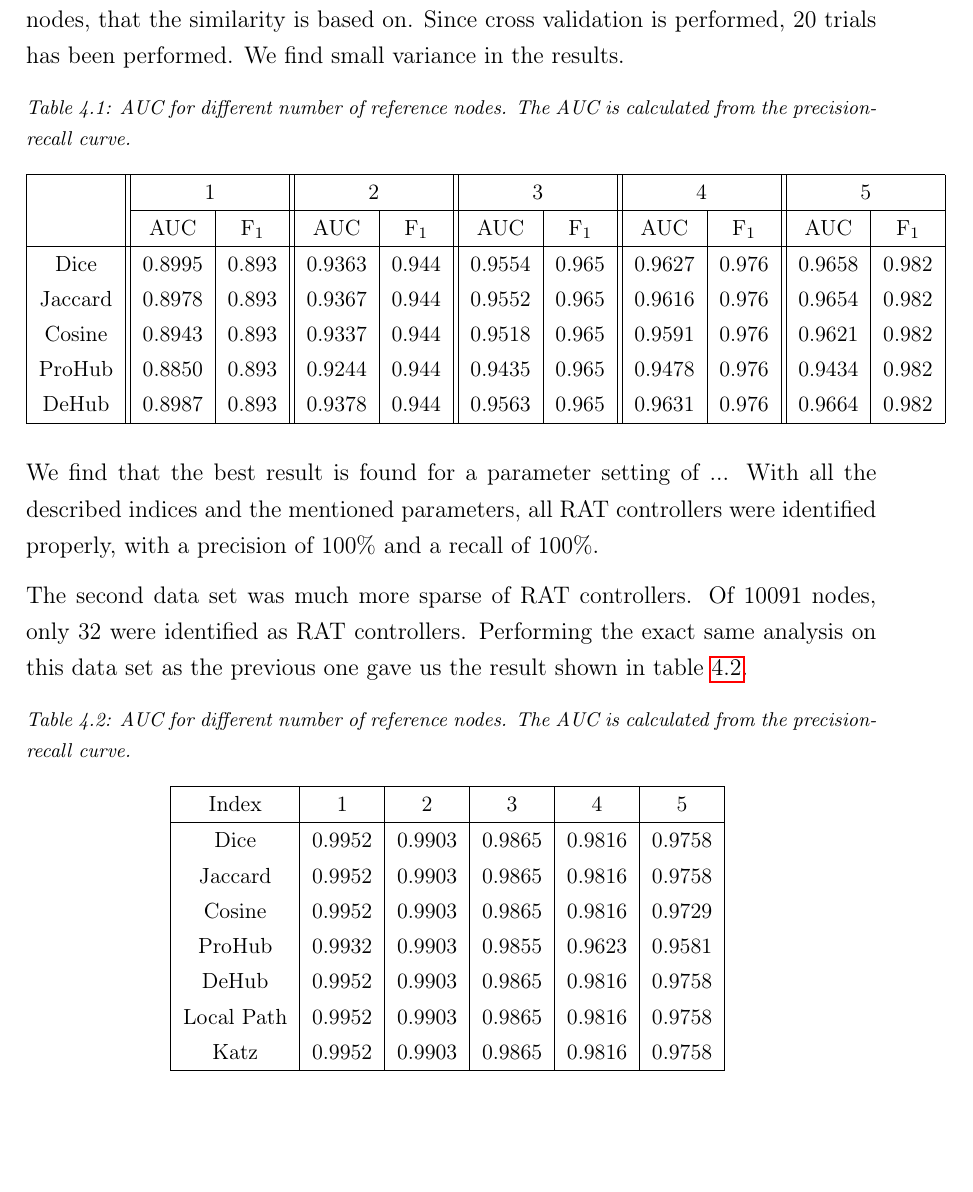
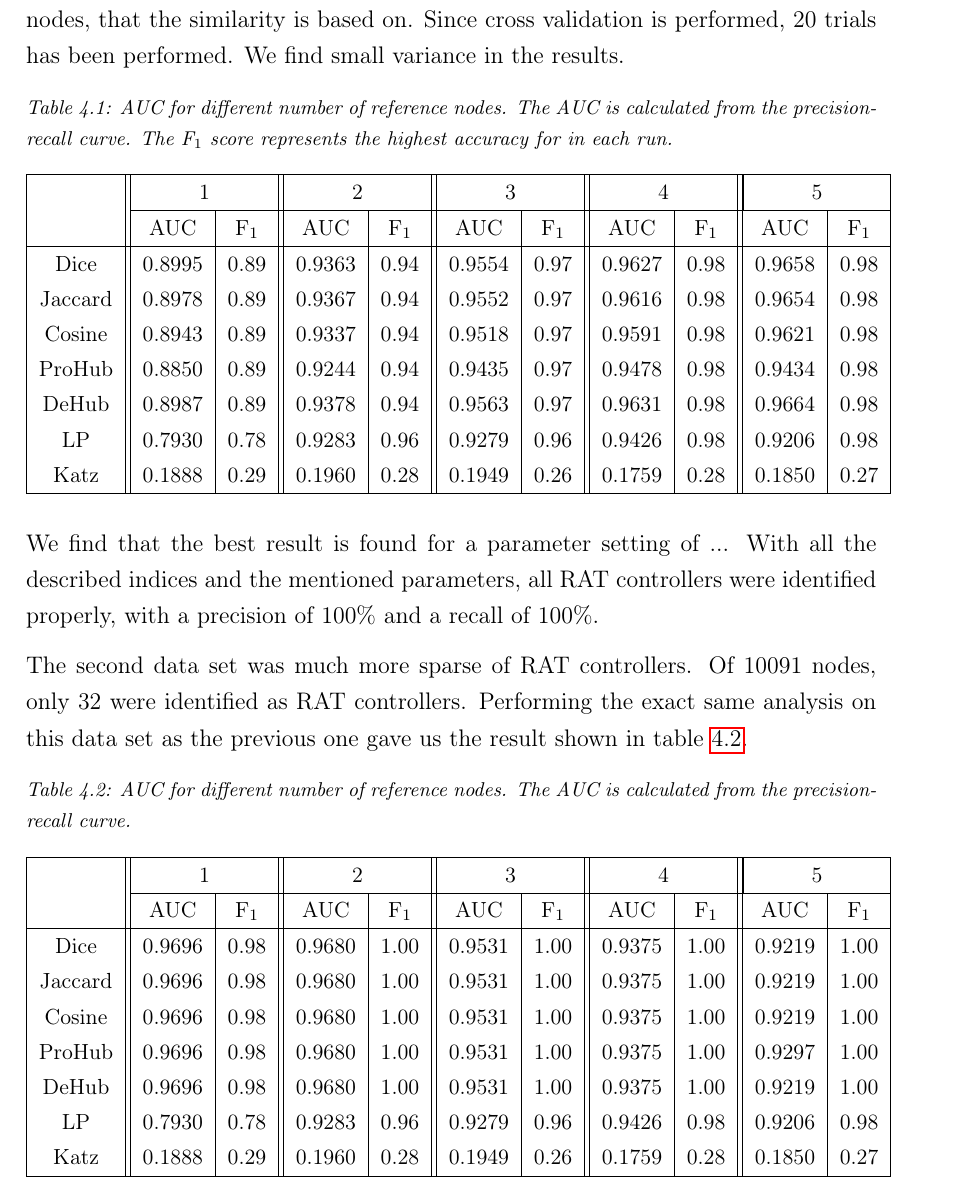
Before and after one commit to josander/master_thesis_report, a LaTeX thesis (main.tex, which reads chapters/04_results.tex): part of page 37 of 47, cut so that both start at the same text, the shorter picture padded with empty space. Compiled offline with pdfLaTeX.

Commit message:
Updates from ShareLaTeX

```diff
--- a/chapters/04_results.tex
+++ b/chapters/04_results.tex
@@ -15,7 +15,7 @@ The result for the RAT controller case is given in table \ref{aucIndex}. The tab
 
 \begin{table}[h!]
     \centering
-    \caption{AUC for different number of reference nodes. The AUC is calculated from the precision-recall curve.}
+    \caption{AUC for different number of reference nodes. The AUC is calculated from the precision-recall curve. The F$_1$ score represents the highest accuracy for in each run.}
     \begin{tabular}{|c||c|c||c|c||c|c||c|c||c|c|}
       \hline
       \multirow{2}{*}{~}
@@ -25,11 +25,13 @@ The result for the RAT controller case is given in table \ref{aucIndex}. The tab
             & \multicolumn{2}{c||}{4}
             & \multicolumn{2}{|c|}{5} \\             \cline{2-11}
       ~     &AUC&F$_1$&AUC&F$_1$&AUC&F$_1$&AUC&F$_1$&AUC&F$_1$ \\ \hline
-    Dice    &0.8995 & 0.893 & 0.9363 &0.944 &0.9554&0.965 & 0.9627 &0.976&0.9658 & 0.982 \\
-    Jaccard &0.8978 & 0.893 & 0.9367 &0.944 &0.9552&0.965 & 0.9616 &0.976&0.9654 & 0.982 \\
-    Cosine  &0.8943 & 0.893 & 0.9337 &0.944 &0.9518&0.965 & 0.9591 &0.976&0.9621 & 0.982 \\
-    ProHub  &0.8850 & 0.893 & 0.9244 &0.944 &0.9435&0.965 & 0.9478 &0.976&0.9434 & 0.982 \\
-    DeHub   &0.8987 & 0.893 & 0.9378 &0.944 &0.9563&0.965 & 0.9631 &0.976&0.9664 & 0.982 \\ \hline
+    Dice    &0.8995 & 0.89 & 0.9363 &0.94 &0.9554&0.97 & 0.9627 &0.98&0.9658 & 0.98 \\
+    Jaccard &0.8978 & 0.89 & 0.9367 &0.94 &0.9552&0.97 & 0.9616 &0.98&0.9654 & 0.98 \\
+    Cosine  &0.8943 & 0.89 & 0.9337 &0.94 &0.9518&0.97 & 0.9591 &0.98&0.9621 & 0.98 \\
+    ProHub  &0.8850 & 0.89 & 0.9244 &0.94 &0.9435&0.97 & 0.9478 &0.98&0.9434 & 0.98 \\
+    DeHub   &0.8987 & 0.89 & 0.9378 &0.94 &0.9563&0.97 & 0.9631 &0.98&0.9664 & 0.98 \\
+    LP      & 0.7930 & 0.78 & 0.9283 & 0.96 & 0.9279 & 0.96 & 0.9426 & 0.98 & 0.9206 & 0.98 \\
+    Katz    & 0.1888 & 0.29 & 0.1960 & 0.28 & 0.1949 & 0.26 & 0.1759 & 0.28 & 0.1850 & 0.27 \\ \hline
     \end{tabular}
     \label{aucIndex}
 \end{table}
@@ -44,19 +46,28 @@ The second data set was much more sparse of RAT controllers. Of 10091 nodes, onl
 \begin{table}[h!]
     \centering
     \caption{AUC for different number of reference nodes. The AUC is calculated from the precision-recall curve.}
-    \begin{tabular}{|c|c|c|c|c|c|} % OBS, fixa detta. Endast baserat på 10 trials!
-    \hline
-        Index   & 1 & 2 & 3 & 4 & 5 \\ \hline
-        Dice    & 0.9952 &  0.9903  & 0.9865 & 0.9816 & 0.9758 \\
-        Jaccard & 0.9952 &  0.9903  & 0.9865 & 0.9816 & 0.9758\\
-        Cosine  & 0.9952 &  0.9903  & 0.9865 & 0.9816 & 0.9729 \\
-        ProHub  & 0.9932 &  0.9903  & 0.9855 & 0.9623 & 0.9581 \\
-        DeHub   & 0.9952 &  0.9903  & 0.9865 & 0.9816 & 0.9758 \\
-        Local Path   & 0.9952 &  0.9903  & 0.9865 & 0.9816 & 0.9758 \\
-        Katz   & 0.9952 &  0.9903  & 0.9865 & 0.9816 & 0.9758 \\ \hline
+    \begin{tabular}{|c||c|c||c|c||c|c||c|c||c|c|}
+      \hline
+      \multirow{2}{*}{~}
+            & \multicolumn{2}{c||}{1}
+            & \multicolumn{2}{c||}{2}
+            & \multicolumn{2}{c||}{3}
+            & \multicolumn{2}{c||}{4}
+            & \multicolumn{2}{|c|}{5} \\             \cline{2-11}
+      ~     &AUC&F$_1$&AUC&F$_1$&AUC&F$_1$&AUC&F$_1$&AUC&F$_1$ \\ \hline
+    Dice    & 0.9696 & 0.98 & 0.9680 & 1.00 & 0.9531 & 1.00 & 0.9375 & 1.00 & 0.9219 & 1.00 \\
+    Jaccard & 0.9696 & 0.98 & 0.9680 & 1.00 & 0.9531 & 1.00 & 0.9375 & 1.00 & 0.9219 & 1.00 \\
+    Cosine  & 0.9696 & 0.98 & 0.9680 & 1.00 & 0.9531 & 1.00 & 0.9375 & 1.00 & 0.9219 & 1.00 \\
+    ProHub  & 0.9696 & 0.98 & 0.9680 & 1.00 & 0.9531 & 1.00 & 0.9375 & 1.00 & 0.9297 & 1.00 \\
+    DeHub   & 0.9696 & 0.98 & 0.9680 & 1.00 & 0.9531 & 1.00 & 0.9375 & 1.00 & 0.9219 & 1.00 \\
+    LP      & 0.7930 & 0.78 & 0.9283 & 0.96 & 0.9279 & 0.96 & 0.9426 & 0.98 & 0.9206 & 0.98 \\
+    Katz    & 0.1888 & 0.29 & 0.1960 & 0.28 & 0.1949 & 0.26 & 0.1759 & 0.28 & 0.1850 & 0.27 \\ \hline
     \end{tabular}
     \label{aucIndex2}
 \end{table}
+
+
+
 
 \section{Classification of malicious IP addresses}
 
```
Also changed, not shown: chapters/03_method.tex (+1 -1 lines).
